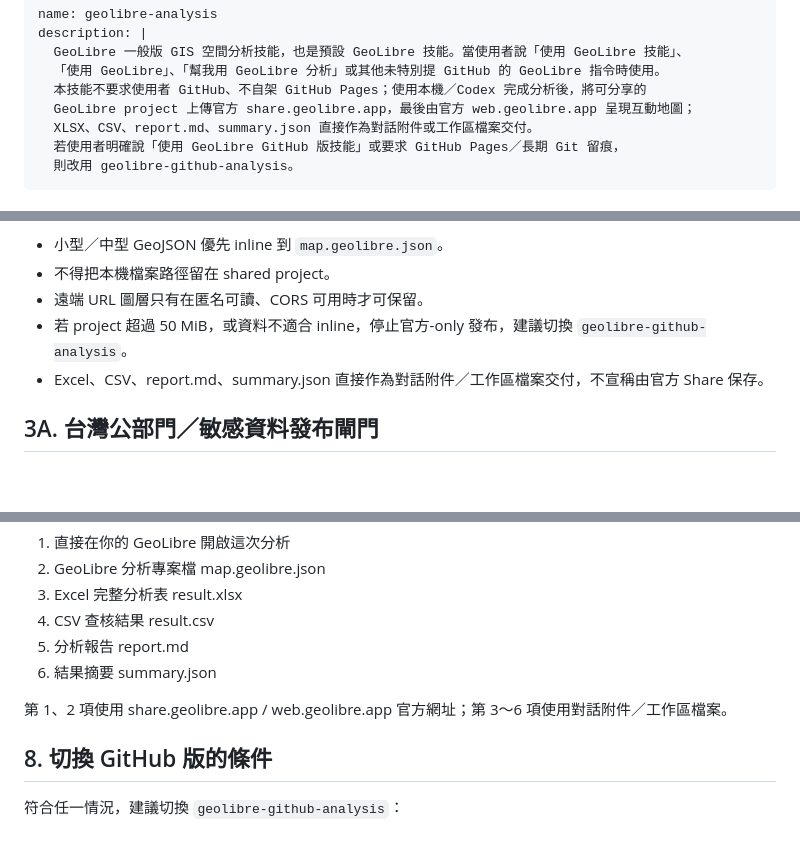
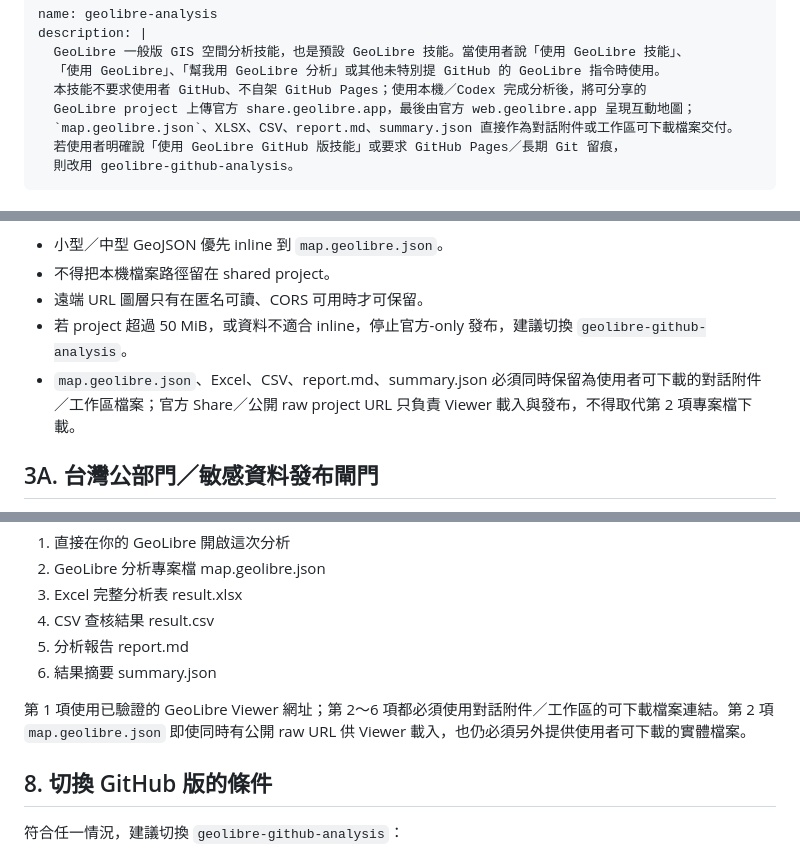
Before and after one commit to ymguan3-boop/audit-codex-skills, a Markdown page: skills/geolibre-analysis/SKILL.md, 3 parts joined by grey strips. Drawn GitHub-style; blank space fills up the shorter version.

Commit message:
fix(geolibre): make map project a required downloadable artifact

```diff
--- a/skills/geolibre-analysis/SKILL.md
+++ b/skills/geolibre-analysis/SKILL.md
@@ -5,7 +5,7 @@ description: |
   「使用 GeoLibre」、「幫我用 GeoLibre 分析」或其他未特別提 GitHub 的 GeoLibre 指令時使用。
   本技能不要求使用者 GitHub、不自架 GitHub Pages；使用本機／Codex 完成分析後，將可分享的
   GeoLibre project 上傳官方 share.geolibre.app，最後由官方 web.geolibre.app 呈現互動地圖；
-  XLSX、CSV、report.md、summary.json 直接作為對話附件或工作區檔案交付。
+  `map.geolibre.json`、XLSX、CSV、report.md、summary.json 直接作為對話附件或工作區可下載檔案交付。
   若使用者明確說「使用 GeoLibre GitHub 版技能」或要求 GitHub Pages／長期 Git 留痕，
   則改用 geolibre-github-analysis。
 ---
@@ -69,7 +69,7 @@ share.geolibre.app 儲存 GeoLibre project JSON，不是一般檔案雲端硬碟
 - 不得把本機檔案路徑留在 shared project。
 - 遠端 URL 圖層只有在匿名可讀、CORS 可用時才可保留。
 - 若 project 超過 50 MiB，或資料不適合 inline，停止官方-only 發布，建議切換 `geolibre-github-analysis`。
-- Excel、CSV、report.md、summary.json 直接作為對話附件／工作區檔案交付，不宣稱由官方 Share 保存。
+- `map.geolibre.json`、Excel、CSV、report.md、summary.json 必須同時保留為使用者可下載的對話附件／工作區檔案；官方 Share／公開 raw project URL 只負責 Viewer 載入與發布，不得取代第 2 項專案檔下載。
 
 ## 3A. 台灣公部門／敏感資料發布閘門
 
@@ -204,7 +205,7 @@ share.geolibre.app 儲存 GeoLibre project JSON，不是一般檔案雲端硬碟
 5. 分析報告 report.md
 6. 結果摘要 summary.json
 
-第 1、2 項使用 share.geolibre.app / web.geolibre.app 官方網址；第 3～6 項使用對話附件／工作區檔案。
+第 1 項使用已驗證的 GeoLibre Viewer 網址；第 2～6 項都必須使用對話附件／工作區的可下載檔案連結。第 2 項 `map.geolibre.json` 即使同時有公開 raw URL 供 Viewer 載入，也仍必須另外提供使用者可下載的實體檔案。
 
 ## 8. 切換 GitHub 版的條件
 
```
Also changed, not shown: other parts of skills/geolibre-analysis/SKILL.md (+1 -0 lines).
